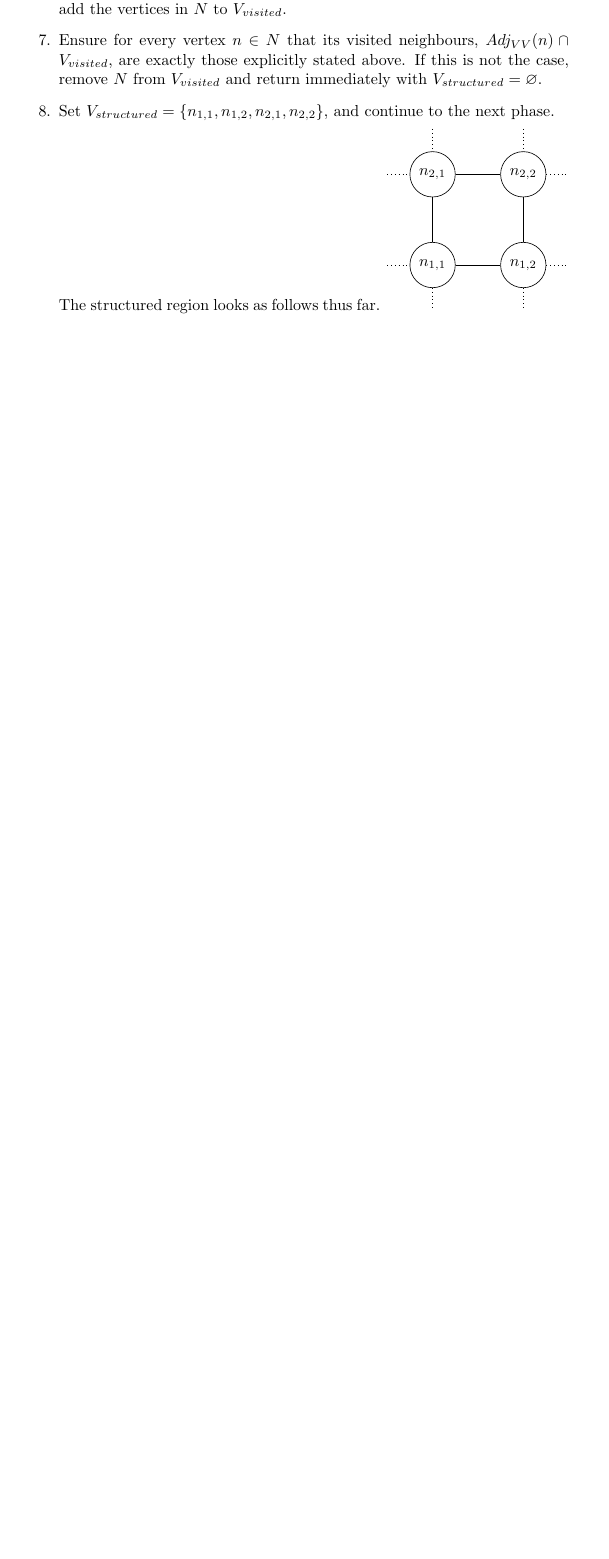
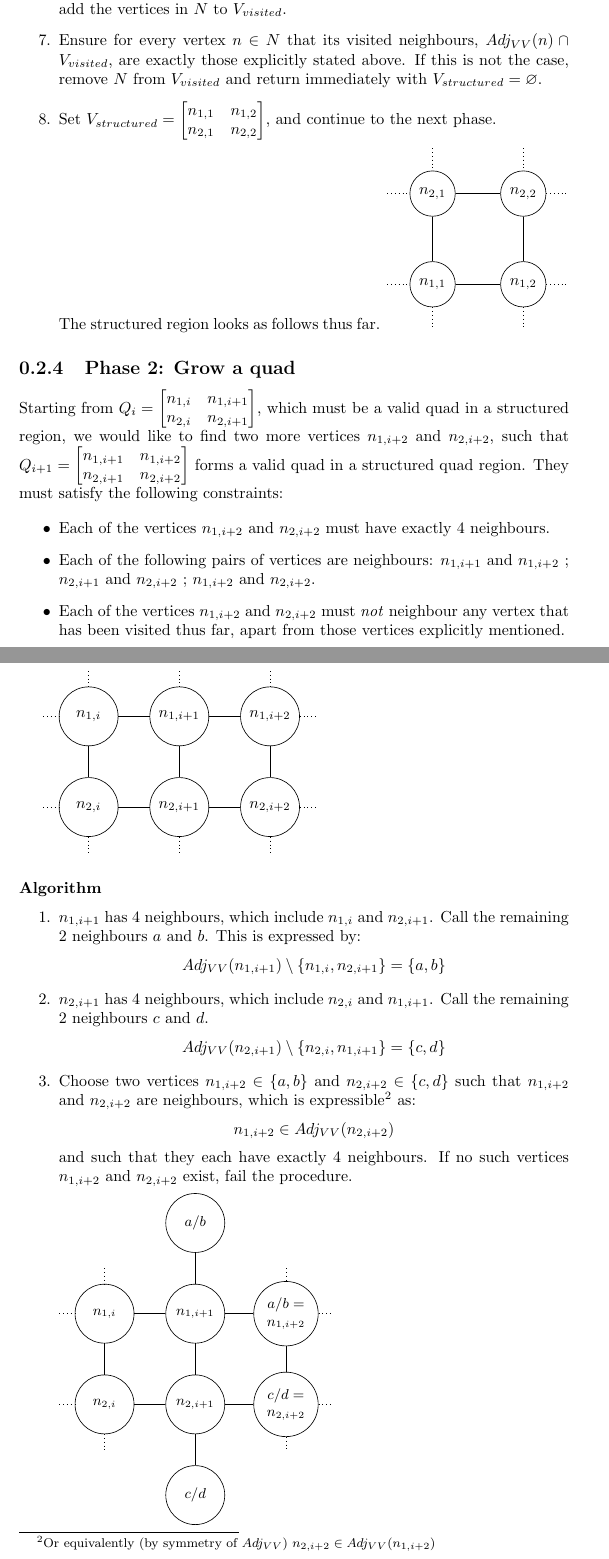
Before and after one commit to jishi9/crystal-thesis, a LaTeX thesis (thesis.tex, which reads detect_quad_grid.tex): part of page 4 of 4 before the commit and two parts of pages 4 and 5 of 6 after it, the two joined at a grey line, cut so that both start at the same text, the shorter picture padded with empty space. Compiled offline with pdfLaTeX.

Commit message:
Node structure detection: extend quad to quad

```diff
--- a/detect_quad_grid.tex
+++ b/detect_quad_grid.tex
@@ -28,12 +38,13 @@ The vertices $\Structured$ are structured on a 2-dimensional Cartesian lattice w
 
 %% Phase 1 summary
 \subsection{Phase 1: Grow a quad}
-Starting from the initial vertex $\vinit$, call it $n_{1,1}$, we would like to discover three other vertices $n_{1,2}$, $n_{2,1}$, and $n_{2,2}$ that, together with $n_{1,1}$, form a quad in a structured quad region. They must satisfy the following constraints:
+\label{sec:grow_a_quad}
+Starting from the initial vertex $\vinit$, call it $n_{1,1}$, we would like to discover three other vertices $n_{1,2}$, $n_{2,1}$, and $n_{2,2}$ such that $\Qinit$ forms a valid quad in a structured quad region. They must satisfy the following constraints:
 
 \begin{itemize}
 \item Each of the four vertices must have exactly 4 neighbours.
 \item Each of the following pairs of vertices are neighbours: $n_{1,1}$~and~$n_{1,2}$ ; $n_{1,2}$~and~$n_{2,2}$ ; $n_{2,2}$~and~$n_{2,1}$ ; $n_{2,1}$~and~$n_{1,1}$.
-\item Each of the vertices must \emph{not} neighbour any vertex that is part of the structured region thus far, apart from those vertices explicitly mentioned.
+\item Each of the vertices must \emph{not} neighbour any vertex that has been visited thus far, apart from those vertices explicitly mentioned.
 \end{itemize}
 
 %% Phase 1 diagram
@@ -152,7 +165,8 @@ Starting from the initial vertex $\vinit$, call it $n_{1,1}$, we would like to d
 
 \item Ensure for every vertex $n \in N$ that its visited neighbours, $\AdjVV(n) \cap \Visited$, are exactly those explicitly stated above. If this is not the case, remove $N$ from $\Visited$ and return immediately with $\Structured = \varnothing$.
 
-\item Set $\Structured = \{ n_{1,1}, n_{1,2}, n_{2,1}, n_{2,2} \}$, and continue to the next phase.
+
+\item Set $\Structured = \Qinit$, and continue to the next phase.
 
 The structured region looks as follows thus far.
 \begin{tikzpicture}
@@ -185,3 +197,114 @@ The structured region looks as follows thus far.
 \end{tikzpicture}
 
 \end{enumerate}
+
+
+
+
+
+
+
+
+%%%% PHASE 2
+
+%% Phase 2 summary
+\subsection{Phase 2: Grow a quad}
+Starting from $Q_i = \Quad {n_{1,i}} {n_{1,i+1}} {n_{2,i}} {n_{2,i+1}}$, which must be a valid quad in a structured region, we would like to find two more vertices $n_{1, i+2}$ and $n_{2,i+2}$, such that $Q_{i+1} = \Quad {n_{1,i+1}} {n_{1,i+2}} {n_{2,i+1}} {n_{2,i+2}}$ forms a valid quad in a structured quad region. They must satisfy the following constraints:
+
+\begin{itemize}
+\item Each of the vertices $n_{1, i+2}$ and $n_{2,i+2}$ must have exactly 4 neighbours.
+\item Each of the following pairs of vertices are neighbours: $n_{1,i+1}$~and~$n_{1,i+2}$ ; $n_{2,i+1}$~and~$n_{2,i+2}$ ; $n_{1,i+2}$~and~$n_{2,i+2}$.
+\item Each of the vertices $n_{1, i+2}$ and $n_{2,i+2}$ must \emph{not} neighbour any vertex that has been visited thus far, apart from those vertices explicitly mentioned.
+\end{itemize}
+
+%% Phase 2 diagram
+
+\begin{tikzpicture}[scale=1]
+	% Default action for each node
+	\tikzstyle{every node}=[draw, shape=circle, minimum size=1.3cm];
+
+										\coordinate (northleft) at (0, 2);	\coordinate (northmid) at (2, 2);		\coordinate (northright) at (4, 2);
+	\coordinate (westup) at (-1,1);		\node (r1c1) at (0,1) {$n_{1,i}$};	\node (r1c2) at (2,1) {$n_{1,i+1}$};	\node (r1c3) at (4,1) {$n_{1,i+2}$};	\coordinate (eastup) at (5,1);
+	\coordinate (westdown) at (-1,-1);	\node (r2c1) at (0,-1) {$n_{2,i}$};	\node (r2c2) at (2,-1) {$n_{2,i+1}$};	\node (r2c3) at (4,-1) {$n_{2,i+2}$};	\coordinate (eastdown) at (5,-1);
+										\coordinate (southleft) at (0, -2);	\coordinate (southmid) at (2, -2);		\coordinate (southright) at (4, -2);
+
+	% Horizontals
+	\draw[outside] (westup) -- (r1c1);
+	\draw (r1c1) -- (r1c2);
+	\draw (r1c2) -- (r1c3);
+	\draw[outside] (r1c3) -- (eastup);
+
+	\draw[outside] (westdown) -- (r2c1);
+	\draw (r2c1) -- (r2c2);
+	\draw (r2c2) -- (r2c3);
+	\draw[outside] (r2c3) -- (eastdown);
+
+	% Verticals
+	\draw[outside] (northleft) -- (r1c1);
+	\draw (r1c1) -- (r2c1);
+	\draw[outside] (r2c1) -- (southleft);
+
+	\draw[outside] (northmid) -- (r1c2);
+	\draw (r1c2) -- (r2c2);
+	\draw[outside] (r2c2) -- (southmid);
+
+	\draw[outside] (northright) -- (r1c3);
+	\draw (r1c3) -- (r2c3);
+	\draw[outside] (r2c3) -- (southright);
+\end{tikzpicture}
+
+
+%% Phase 2 algorithm
+
+\subsubsection{Algorithm}
+
+\begin{enumerate}
+\item $n_{1,i+1}$ has 4 neighbours, which include $n_{1,i}$ and $n_{2,i+1}$. Call the remaining 2 neighbours $a$ and $b$. This is expressed by:
+$$ \AdjVV(n_{1,i+1}) \setminus \{ n_{1,i} , n_{2,i+1} \} = \{ a , b \} $$
+
+\item $n_{2,i+1}$ has 4 neighbours, which include $n_{2,i}$ and $n_{1,i+1}$. Call the remaining 2 neighbours $c$ and $d$.
+$$ \AdjVV(n_{2,i+1}) \setminus \{ n_{2,i} , n_{1,i+1} \} = \{ c , d \} $$
+
+\item Choose two vertices $n_{1,i+2} \in \{ a , b \}$ and $n_{2,i+2} \in \{ c , d \}$ such that $n_{1,i+2}$ and $n_{2,i+2}$ are neighbours, which is expressible\footnote{Or equivalently (by symmetry of $\AdjVV$) $n_{2,i+2} \in \AdjVV(n_{1,i+2})$} as:
+$$n_{1,i+2} \in \AdjVV(n_{2,i+2})$$
+and such that they each have exactly 4 neighbours. If no such vertices $n_{1,i+2}$ and $n_{2,i+2}$ exist, fail the procedure.
+
+
+\begin{tikzpicture}[scale=1]
+	% Default action for each node
+	\tikzstyle{every node}=[draw, shape=circle, minimum size=1.3cm, align=center, font=\small];
+
+										\coordinate (northleft) at (0, 2);	\coordinate (northmid) at (2, 2);		\coordinate (northright) at (4, 2);
+	\coordinate (westup) at (-1,3);											\node (abup) at (2,3) {$a/b$};			\coordinate (eastup) at (5,1);
+	\coordinate (westmid) at (-1,1);	\node (r1c1) at (0,1) {$n_{1,i}$};	\node (r1c2) at (2,1) {$n_{1,i+1}$};	\node (r1c3) at (4,1) {$a/b =$ \\ $n_{1,i+2}$};		\coordinate (eastmid) at (5,1);
+	\coordinate (westdown) at (-1,-1);	\node (r2c1) at (0,-1) {$n_{2,i}$};	\node (r2c2) at (2,-1) {$n_{2,i+1}$};	\node (r2c3) at (4,-1) {$c/d =$ \\ $n_{2,i+2}$};	\coordinate (eastdown) at (5,-1);
+	\coordinate (westlow) at (-1,-3);										\node (cdup) at (2,-3) {$c/d$};			\coordinate (eastlow) at (5,1);
+										\coordinate (southleft) at (0, -2);	\coordinate (southmid) at (2, -2);		\coordinate (southright) at (4, -2);
+
+	% Horizontals
+	\draw[outside] (westmid) -- (r1c1);
+	\draw (r1c1) -- (r1c2);
+	\draw (r1c2) -- (r1c3);
+	\draw[outside] (r1c3) -- (eastmid);
+
+	\draw[outside] (westdown) -- (r2c1);
+	\draw (r2c1) -- (r2c2);
+	\draw (r2c2) -- (r2c3);
+	\draw[outside] (r2c3) -- (eastdown);
+
+	% Verticals
+	\draw[outside] (northleft) -- (r1c1);
+	\draw (r1c1) -- (r2c1);
+	\draw[outside] (r2c1) -- (southleft);
+
+	\draw (abup) -- (r1c2);
+	\draw (r1c2) -- (r2c2);
+	\draw (r2c2) -- (cdup);
+
+	\draw[outside] (northright) -- (r1c3);
+	\draw (r1c3) -- (r2c3);
+	\draw[outside] (r2c3) -- (southright);
+\end{tikzpicture}
+
+
+\item If any of the two vertices $n_{1,i+2}$ and $n_{2,i+2}$ exists in $\Visited$, that is $\{ n_{1,i+2} , n_{2,i+2} \} \cap \Visited \neq \varnothing$, fail the procedure.
--- a/thesis.tex
+++ b/thesis.tex
@@ -1,13 +1,18 @@
 \documentclass{report}
 
 
+% Better matrix environment
+\usepackage{amsmath}
 \usepackage{amssymb}
 \usepackage{enumitem}
 \usepackage{tikz}
 
-% Squigly lines
+
+% Squiggly lines
 \usetikzlibrary{decorations.pathmorphing}
 
+% Node shapes
+\usetikzlibrary{shapes,snakes}
 
 \input{variables}
 
```
Also changed, not shown: detect_quad_grid.tex (30 more changed lines). Lines whose indentation alone changed are shown as unchanged.
